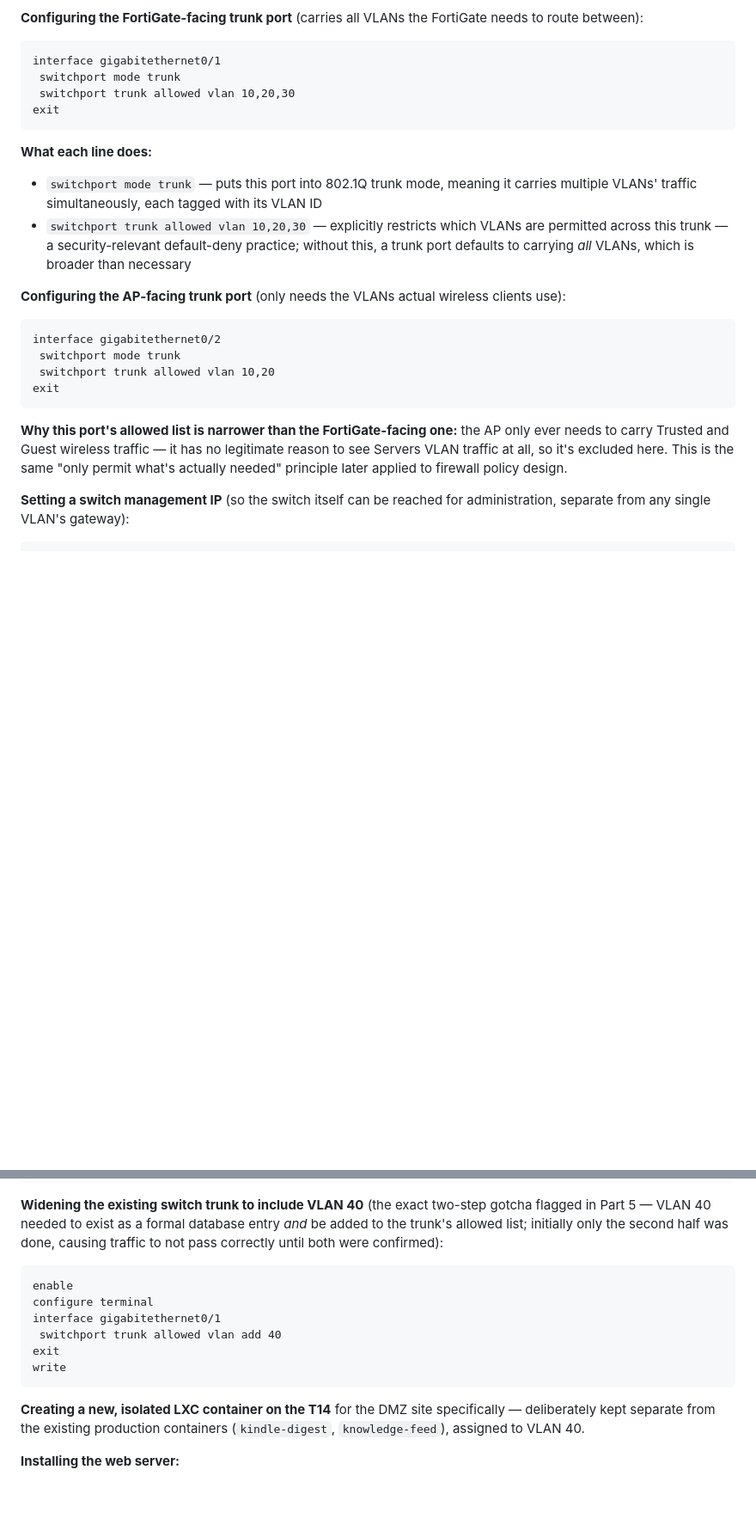
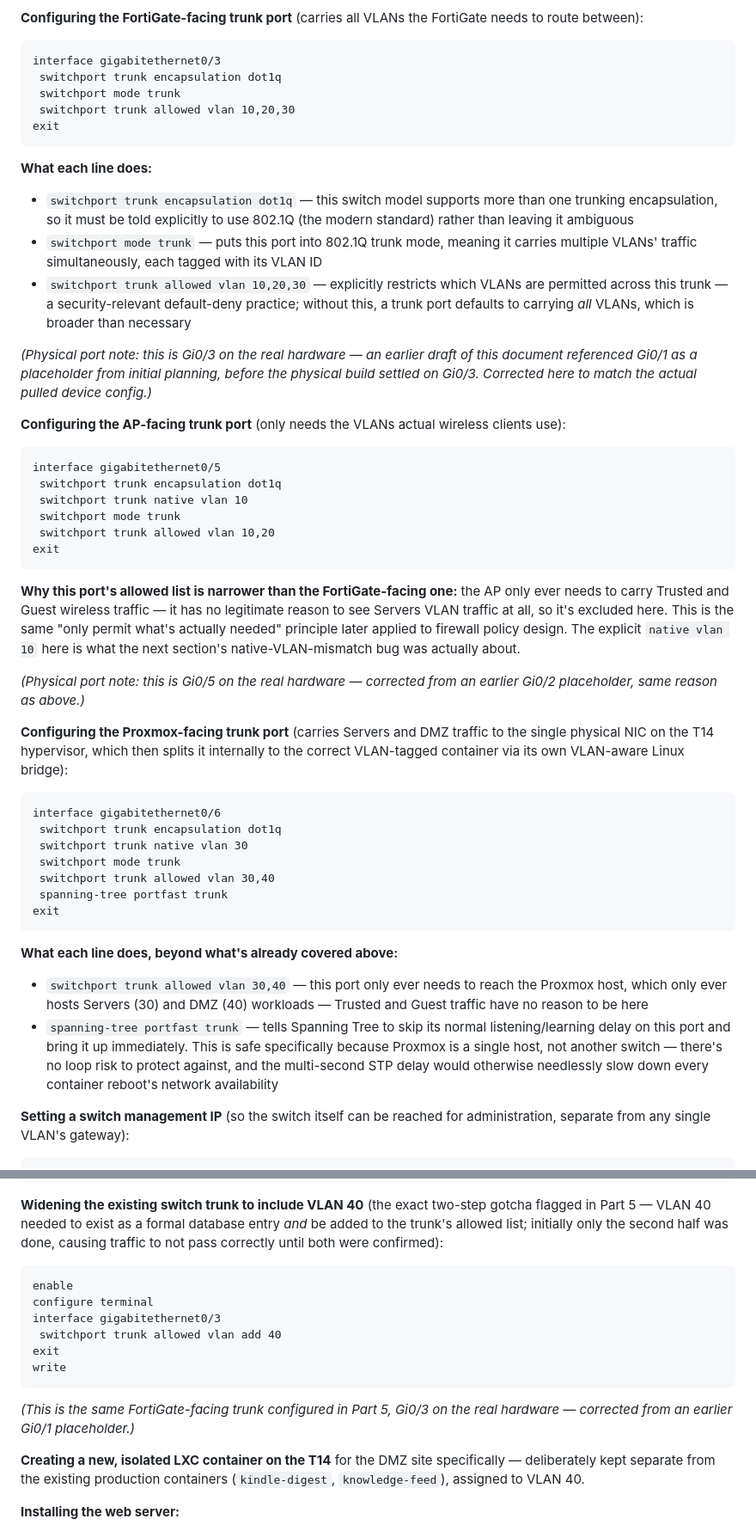
Before and after one commit to taruncherukurigit/cherwood-health, a Markdown page: docs/COMMAND-REFERENCE.md, 2 parts joined by grey strips. Shown at 86% size. Rendered like a GitHub page; blank space fills up the shorter version.

Commit message:
Fix incorrect trunk port numbers (Gi0/1,2 -> Gi0/3,5) and document previously-missing Gi0/6 Proxmox trunk

````diff
--- a/docs/COMMAND-REFERENCE.md
+++ b/docs/COMMAND-REFERENCE.md
@@ -161,23 +161,45 @@ exit
 
 **Configuring the FortiGate-facing trunk port** (carries all VLANs the FortiGate needs to route between):
 ```
-interface gigabitethernet0/1
+interface gigabitethernet0/3
+ switchport trunk encapsulation dot1q
  switchport mode trunk
  switchport trunk allowed vlan 10,20,30
 exit
 ```
 **What each line does:**
+- `switchport trunk encapsulation dot1q` — this switch model supports more than one trunking encapsulation, so it must be told explicitly to use 802.1Q (the modern standard) rather than leaving it ambiguous
 - `switchport mode trunk` — puts this port into 802.1Q trunk mode, meaning it carries multiple VLANs' traffic simultaneously, each tagged with its VLAN ID
 - `switchport trunk allowed vlan 10,20,30` — explicitly restricts which VLANs are permitted across this trunk — a security-relevant default-deny practice; without this, a trunk port defaults to carrying *all* VLANs, which is broader than necessary
 
+*(Physical port note: this is Gi0/3 on the real hardware — an earlier draft of this document referenced Gi0/1 as a placeholder from initial planning, before the physical build settled on Gi0/3. Corrected here to match the actual pulled device config.)*
+
 **Configuring the AP-facing trunk port** (only needs the VLANs actual wireless clients use):
 ```
-interface gigabitethernet0/2
+interface gigabitethernet0/5
+ switchport trunk encapsulation dot1q
+ switchport trunk native vlan 10
  switchport mode trunk
  switchport trunk allowed vlan 10,20
 exit
 ```
-**Why this port's allowed list is narrower than the FortiGate-facing one:** the AP only ever needs to carry Trusted and Guest wireless traffic — it has no legitimate reason to see Servers VLAN traffic at all, so it's excluded here. This is the same "only permit what's actually needed" principle later applied to firewall policy design.
+**Why this port's allowed list is narrower than the FortiGate-facing one:** the AP only ever needs to carry Trusted and Guest wireless traffic — it has no legitimate reason to see Servers VLAN traffic at all, so it's excluded here. This is the same "only permit what's actually needed" principle later applied to firewall policy design. The explicit `native vlan 10` here is what the next section's native-VLAN-mismatch bug was actually about.
+
+*(Physical port note: this is Gi0/5 on the real hardware — corrected from an earlier Gi0/2 placeholder, same reason as above.)*
+
+**Configuring the Proxmox-facing trunk port** (carries Servers and DMZ traffic to the single physical NIC on the T14 hypervisor, which then splits it internally to the correct VLAN-tagged container via its own VLAN-aware Linux bridge):
+```
+interface gigabitethernet0/6
+ switchport trunk encapsulation dot1q
+ switchport trunk native vlan 30
+ switchport mode trunk
+ switchport trunk allowed vlan 30,40
+ spanning-tree portfast trunk
+exit
+```
+**What each line does, beyond what's already covered above:**
+- `switchport trunk allowed vlan 30,40` — this port only ever needs to reach the Proxmox host, which only ever hosts Servers (30) and DMZ (40) workloads — Trusted and Guest traffic have no reason to be here
+- `spanning-tree portfast trunk` — tells Spanning Tree to skip its normal listening/learning delay on this port and bring it up immediately. This is safe specifically because Proxmox is a single host, not another switch — there's no loop risk to protect against, and the multi-second STP delay would otherwise needlessly slow down every container reboot's network availability
 
 **Setting a switch management IP** (so the switch itself can be reached for administration, separate from any single VLAN's gateway):
 ```
@@ -411,11 +433,12 @@ Once IPs were confirmed working, they were pinned via DHCP reservation so they w
 ```
 enable
 configure terminal
-interface gigabitethernet0/1
+interface gigabitethernet0/3
  switchport trunk allowed vlan add 40
 exit
 write
 ```
+*(This is the same FortiGate-facing trunk configured in Part 5, Gi0/3 on the real hardware — corrected from an earlier Gi0/1 placeholder.)*
 
 **Creating a new, isolated LXC container on the T14** for the DMZ site specifically — deliberately kept separate from the existing production containers (`kindle-digest`, `knowledge-feed`), assigned to VLAN 40.
 
````
